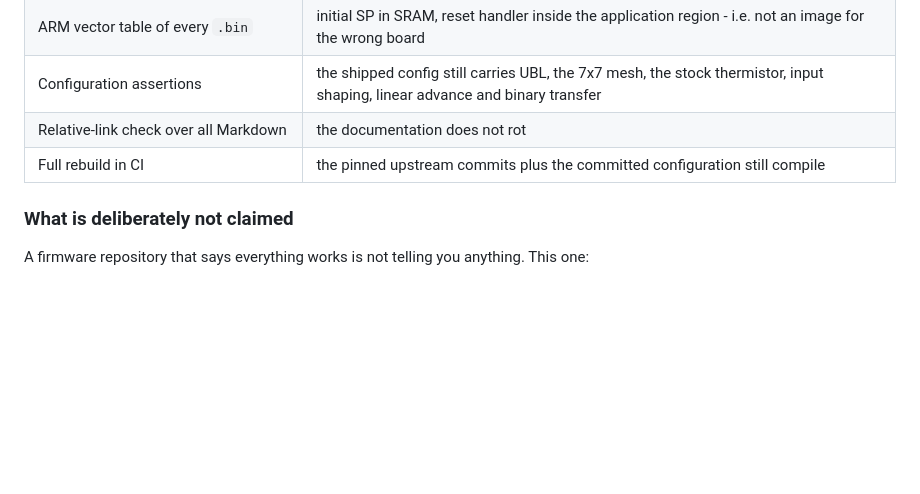
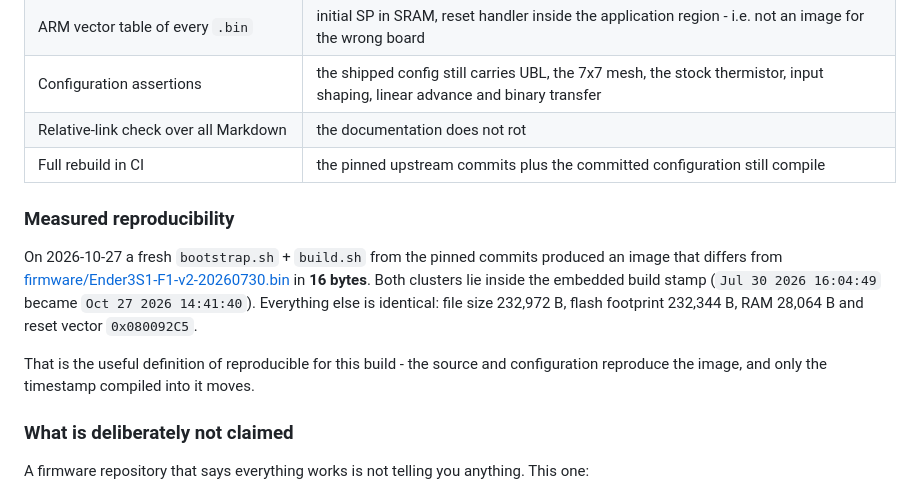
Before and after one commit to darthinvader/Ender3S1Firmware, a Markdown page: README.md, the part around the change. Drawn GitHub-style; blank space fills up the shorter version.

Commit message:
docs: record the measured rebuild result
A fresh bootstrap + build from the pinned commits on 2026-10-27 produced an
image differing from the published one in 16 bytes, all inside the embedded
build stamp. Size, flash and RAM usage and the reset vector are identical, so
this is as reproducible as a build that compiles in __DATE__ can be.

```diff
--- a/README.md
+++ b/README.md
@@ -176,6 +176,12 @@ What is checked mechanically, on every push and locally with `make verify`:
 | Relative-link check over all Markdown | the documentation does not rot |
 | Full rebuild in CI | the pinned upstream commits plus the committed configuration still compile |
 
+### Measured reproducibility
+
+On 2026-10-27 a fresh ``bootstrap.sh`` + ``build.sh`` from the pinned commits produced an image that differs from [firmware/Ender3S1-F1-v2-20260730.bin](firmware/Ender3S1-F1-v2-20260730.bin) in **16 bytes**. Both clusters lie inside the embedded build stamp (`Jul 30 2026 16:04:49` became `Oct 27 2026 14:41:40`). Everything else is identical: file size 232,972 B, flash footprint 232,344 B, RAM 28,064 B and reset vector `0x080092C5`.
+
+That is the useful definition of reproducible for this build - the source and configuration reproduce the image, and only the timestamp compiled into it moves.
+
 ### What is deliberately not claimed
 
 A firmware repository that says everything works is not telling you anything. This one:
```
Also changed, not shown: docs/BUILD.md (+2 -0 lines).
